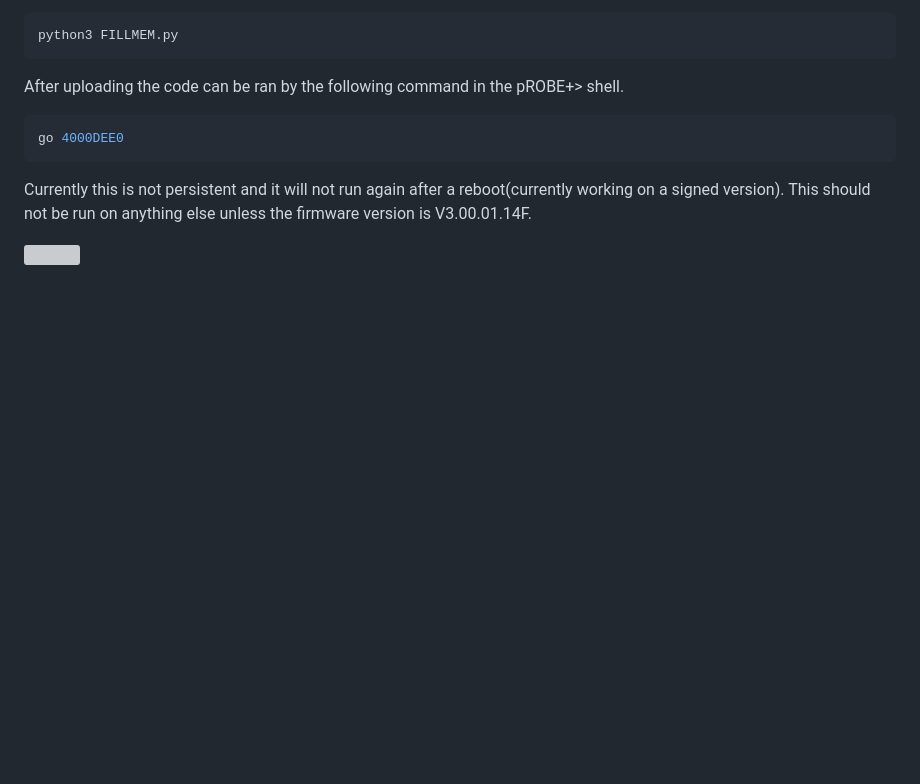
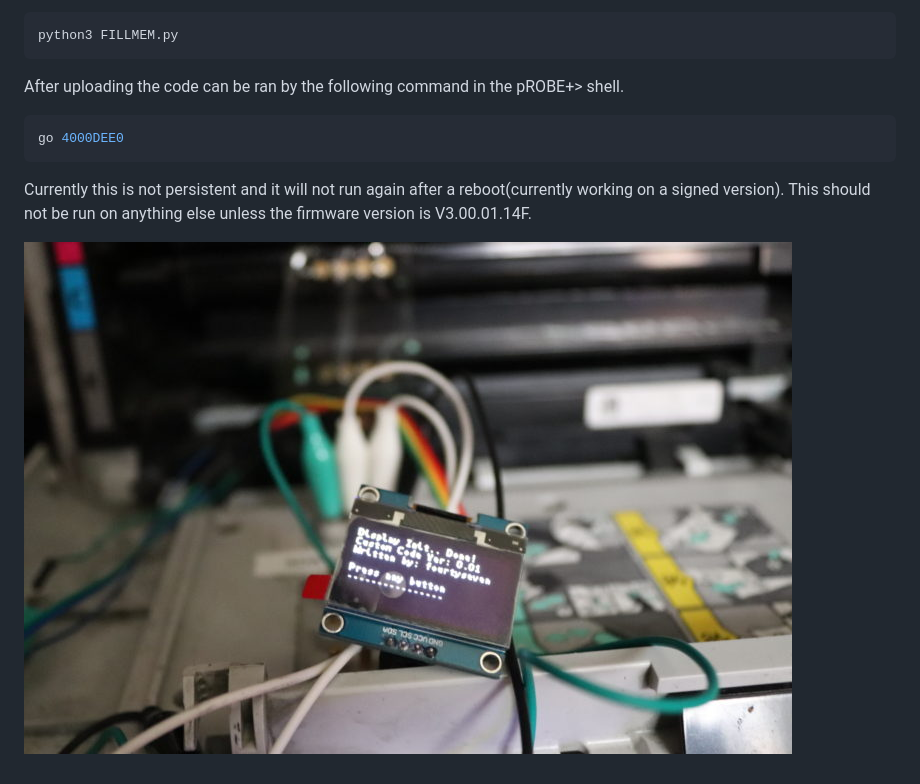
Before and after one commit to turtiustrek/boot-hack, a Markdown page: README.md, the part around the change. Rendered like a GitHub page; pictures changed too: image.jpg (added); blank space fills up the shorter version; grey boxes are pictures that could not be loaded.

Commit message:
fix image

```diff
--- a/README.md
+++ b/README.md
@@ -24,4 +24,4 @@ go 4000DEE0
 Currently this is not persistent and it will not run again after a reboot(currently working on a signed version).
 This should not be run on anything else unless the firmware version is V3.00.01.14F.
 
-![](docs/further-analysis-of-a-samsung-c410w-365w-laser-printer/images/IMG_3830-1024x683.jpg)
+![](image.jpg)
```
